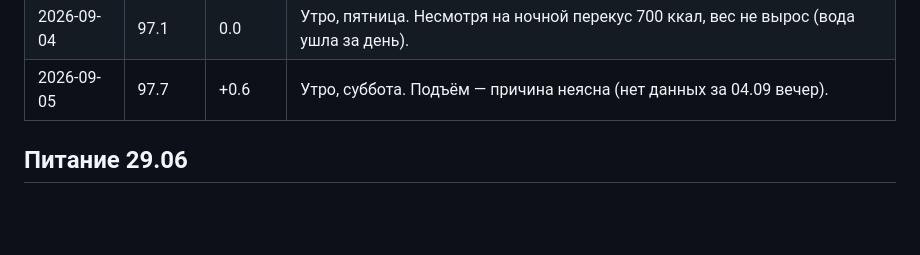
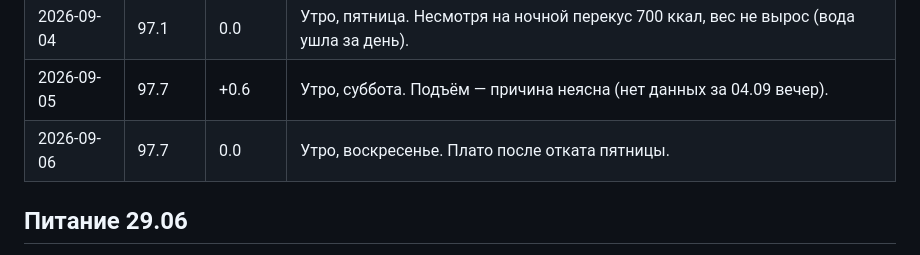
Before and after one commit to Nurlan71/jnn-obsidian-vault, a Markdown page: Habit/weight-tracking.md, the part around one of its changes. GitHub-like rendering; blank space fills up the shorter version.

Commit message:
weight: 2026-09-06 97.7 kg (plateau)

```diff
--- a/Habit/weight-tracking.md
+++ b/Habit/weight-tracking.md
@@ -65,6 +65,7 @@
 | 2026-09-03 | 97.1 | -0.3 | Утро, четверг. Возврат к отметке 12.07. Голодная ходьба продолжается. |
 | 2026-09-04 | 97.1 | 0.0 | Утро, пятница. Несмотря на ночной перекус 700 ккал, вес не вырос (вода ушла за день). |
 | 2026-09-05 | 97.7 | +0.6 | Утро, суббота. Подъём — причина неясна (нет данных за 04.09 вечер). |
+| 2026-09-06 | 97.7 | 0.0 | Утро, воскресенье. Плато после отката пятницы. |
 
 ## Питание 29.06
 - 🍽 Ужин: жаркое (картошка+овощи+мясо, 450г) + белый хлеб (100г) ≈ 700-850 ккал
```
Also changed, not shown: other parts of Habit/weight-tracking.md (+1 -1 lines).
